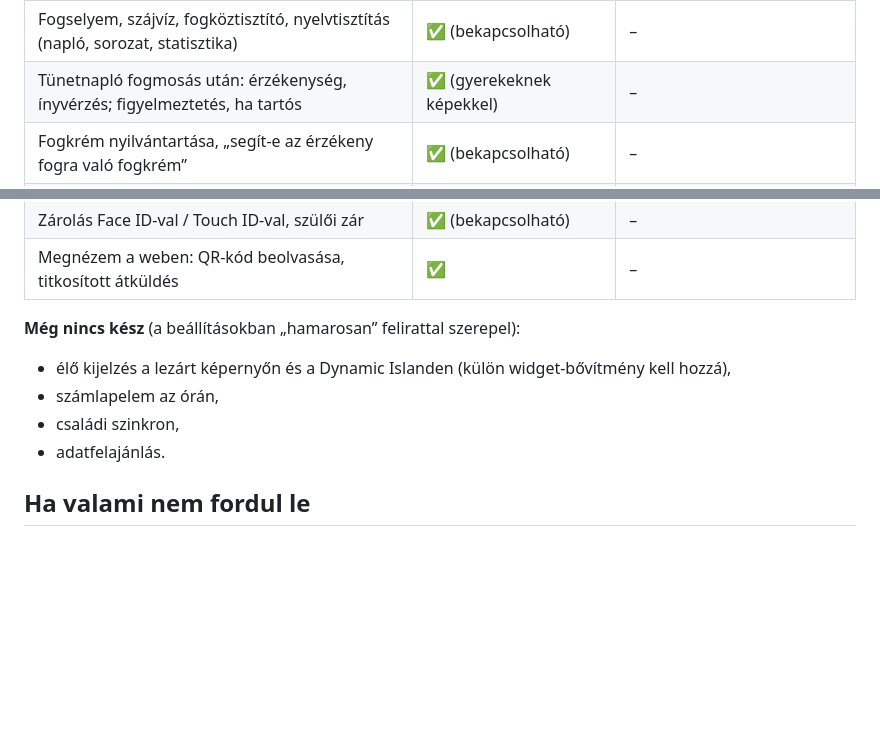
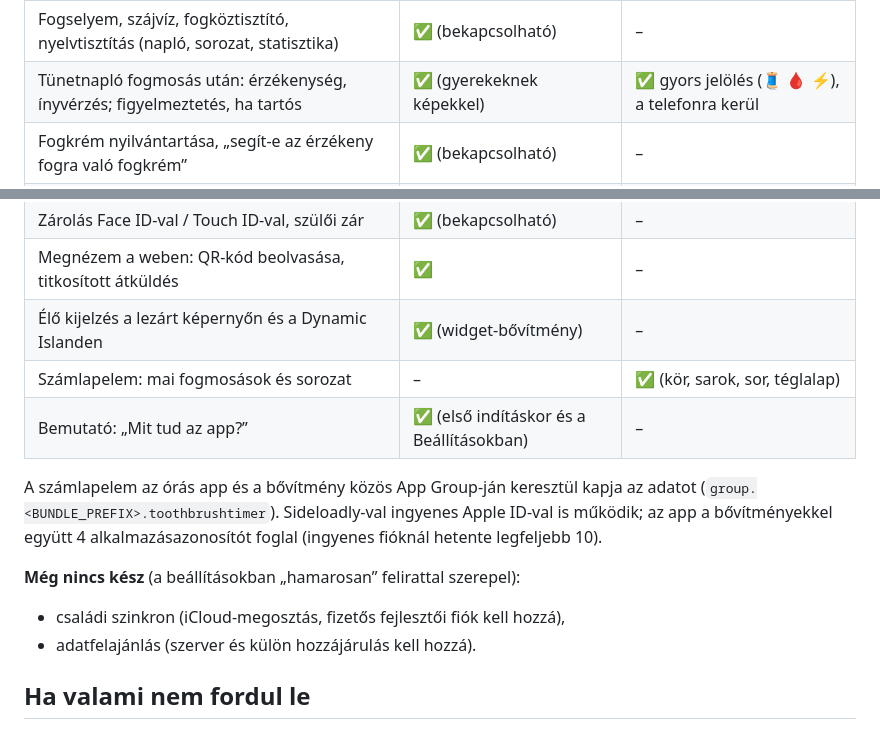
Before and after one commit to ferko1979/toothbrushtimer, a Markdown page: ios/README.md, 2 parts joined by grey strips. Drawn GitHub-style; blank space fills up the shorter version.

Commit message:
Docs: watch journal, live activity, complication, tile, shortcut, tour
Co-Authored-By: Claude Opus 5.5 <noreply@anthropic.com>
Claude-Session: https://claude.ai/code/session_01EyotBwheTTSKqU96Dft2T9

```diff
--- a/ios/README.md
+++ b/ios/README.md
@@ -107,7 +107,7 @@ ios/
 | Apple Health (Fogmosás) | ✅ (bekapcsolható) | a telefon menti |
 | Siri / Parancsok: „Start brushing with Fogmosás” | ✅ | – |
 | Fogselyem, szájvíz, fogköztisztító, nyelvtisztítás (napló, sorozat, statisztika) | ✅ (bekapcsolható) | – |
-| Tünetnapló fogmosás után: érzékenység, ínyvérzés; figyelmeztetés, ha tartós | ✅ (gyerekeknek képekkel) | – |
+| Tünetnapló fogmosás után: érzékenység, ínyvérzés; figyelmeztetés, ha tartós | ✅ (gyerekeknek képekkel) | ✅ gyors jelölés (🧵 🩸 ⚡), a telefonra kerül |
 | Fogkrém nyilvántartása, „segít-e az érzékeny fogra való fogkrém” | ✅ (bekapcsolható) | – |
 | Fogorvosi kontroll (félévente) és fogkőeltávolítás (évente) emlékeztető | ✅ | – |
 | Jelentés a fogorvosnak PDF-ben (30/90 nap) | ✅ | – |
@@ -115,12 +115,17 @@ ios/
 | Gyerekeknek jutalom matricákért, szülőnek családi áttekintés | ✅ | – |
 | Zárolás Face ID-val / Touch ID-val, szülői zár | ✅ (bekapcsolható) | – |
 | Megnézem a weben: QR-kód beolvasása, titkosított átküldés | ✅ | – |
+| Élő kijelzés a lezárt képernyőn és a Dynamic Islanden | ✅ (widget-bővítmény) | – |
+| Számlapelem: mai fogmosások és sorozat | – | ✅ (kör, sarok, sor, téglalap) |
+| Bemutató: „Mit tud az app?” | ✅ (első indításkor és a Beállításokban) | – |
+
+A számlapelem az órás app és a bővítmény közös App Group-ján keresztül kapja az adatot
+(`group.<BUNDLE_PREFIX>.toothbrushtimer`). Sideloadly-val ingyenes Apple ID-val is működik;
+az app a bővítményekkel együtt 4 alkalmazásazonosítót foglal (ingyenes fióknál hetente legfeljebb 10).
 
 **Még nincs kész** (a beállításokban „hamarosan” felirattal szerepel):
-- élő kijelzés a lezárt képernyőn és a Dynamic Islanden (külön widget-bővítmény kell hozzá),
-- számlapelem az órán,
-- családi szinkron,
-- adatfelajánlás.
+- családi szinkron (iCloud-megosztás, fizetős fejlesztői fiók kell hozzá),
+- adatfelajánlás (szerver és külön hozzájárulás kell hozzá).
 
 ## Ha valami nem fordul le
 
```
Also changed, not shown: android/README.md (+6 -1 lines).
